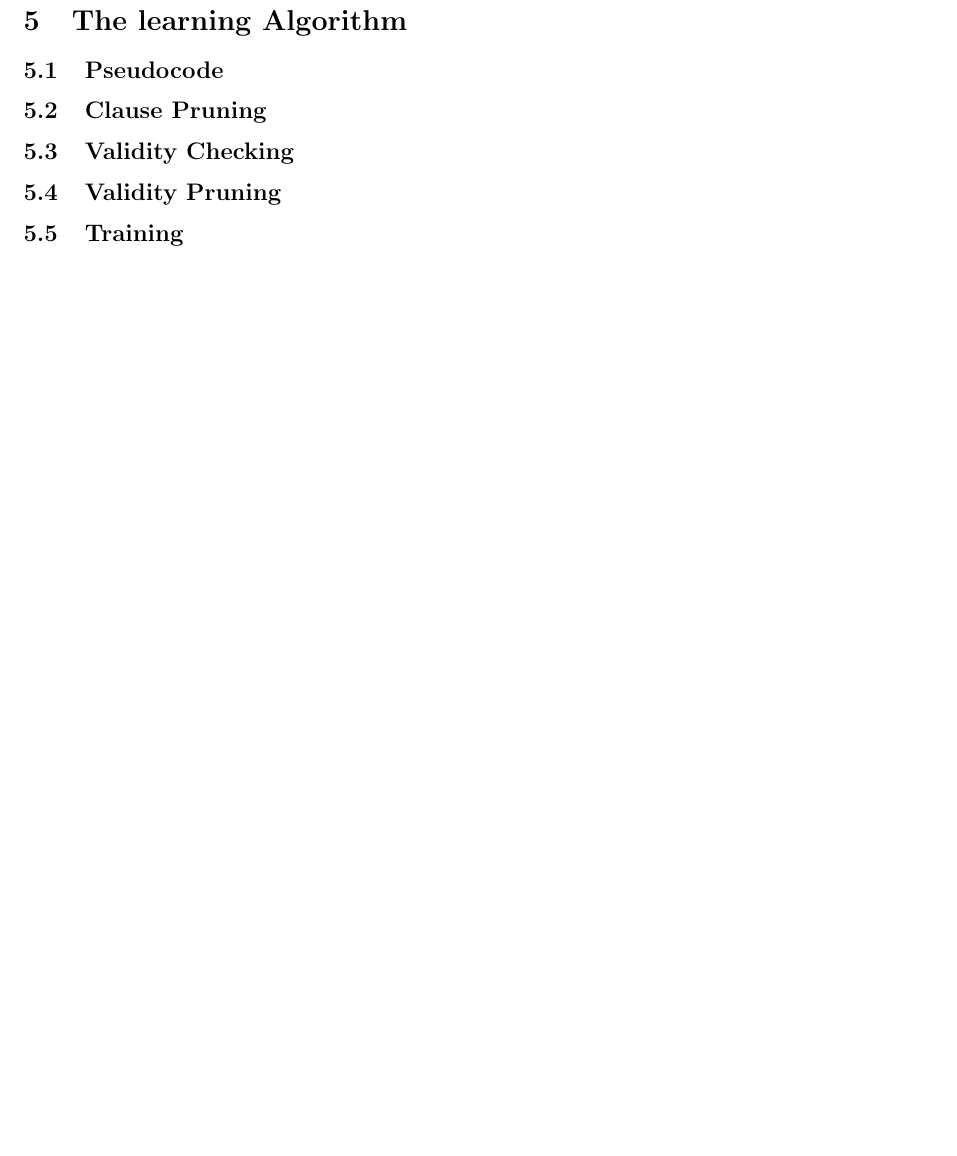
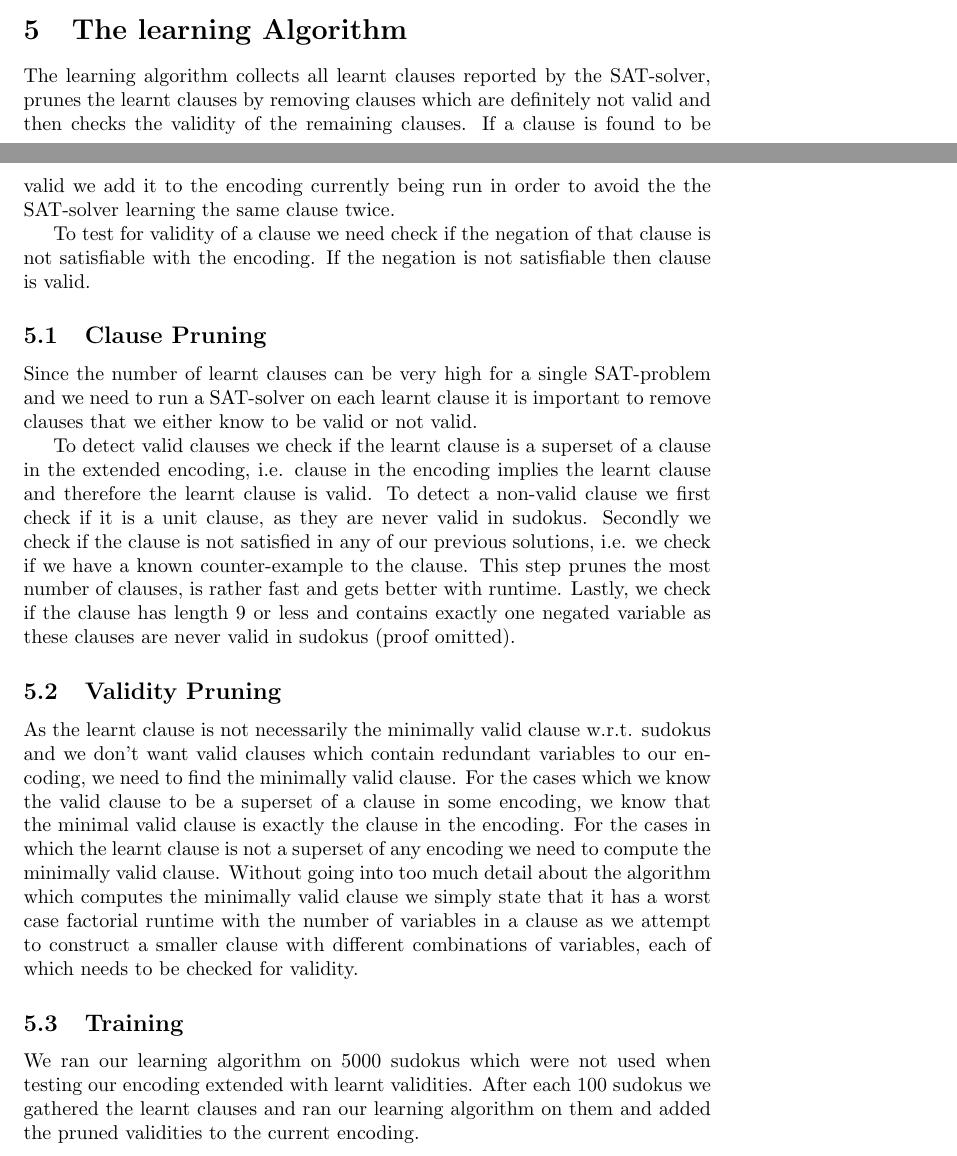
Before and after one commit to rappatoni/Knowledge-Representation, a LaTeX document (project_outline.tex): part of page 8 of 8 before the commit and two parts of pages 7 and 8 of 9 after it, the two joined at a grey line, cut so that both start at the same text, the shorter picture padded with empty space. Compiled offline with pdfLaTeX.

Commit message:
added the section about our algorithm

```diff
--- a/project_outline.tex
+++ b/project_outline.tex
@@ -232,14 +232,19 @@ Code:
 
 %print(globally_valid_clauses)
 \section{The learning Algorithm} \label{algorithm}
-\subsection{Pseudocode} \label{pseudocode}
+The learning algorithm collects all learnt clauses reported by the SAT-solver, prunes the learnt clauses by removing clauses which are definitely not valid and then checks the validity of the remaining clauses. If a clause is found to be valid we add it to the encoding currently being run in order to avoid the the SAT-solver learning the same clause twice.
+
+To test for validity of a clause we need check if the negation of that clause is not satisfiable with the encoding. If the negation is not satisfiable then clause is valid.
 \subsection{Clause Pruning} \label{clause pruning}
-\subsection{Validity Checking} \label{val checking}
+Since the number of learnt clauses can be very high for a single SAT-problem and we need to run a SAT-solver on each learnt clause it is important to remove clauses that we either know to be valid or not valid.
+
+To detect valid clauses we check if the learnt clause is a superset of a clause in the extended encoding, i.e. clause in the encoding implies the learnt clause and therefore the learnt clause is valid. To detect a non-valid clause we first check if it is a unit clause, as they are never valid in sudokus. Secondly we check if the clause is not satisfied in any of our previous solutions, i.e. we check if we have a known counter-example to the clause. This step prunes the most number of clauses, is rather fast and gets better with runtime. Lastly, we check if the clause has length 9 or less and contains exactly one negated variable as these clauses are never valid in sudokus (proof omitted).
+
 \subsection{Validity Pruning} \label{val pruning}
+As the learnt clause is not necessarily the minimally valid clause w.r.t. sudokus and we don't want valid clauses which contain redundant variables to our encoding, we need to find the minimally valid clause. For the cases which we know the valid clause to be a superset of a clause in some encoding, we know that the minimal valid clause is exactly the clause in the encoding. For the cases in which the learnt clause is not a superset of any encoding we need to compute the minimally valid clause. Without going into too much detail about the algorithm which computes the minimally valid clause we simply state that it has a worst case factorial runtime with the number of variables in a clause as we attempt to construct a smaller clause with different combinations of variables, each of which needs to be checked for validity.
 \subsection{Training} \label{training}
-
+We ran our learning algorithm on 5000 sudokus which were not used when testing our encoding extended with learnt validities. After each 100 sudokus we gathered the learnt clauses and ran our learning algorithm on them and added the pruned validities to the current encoding.
 \section{Results} \label{results}
-
 \section{Conclusion} \label{conclusion}
 
 
```
